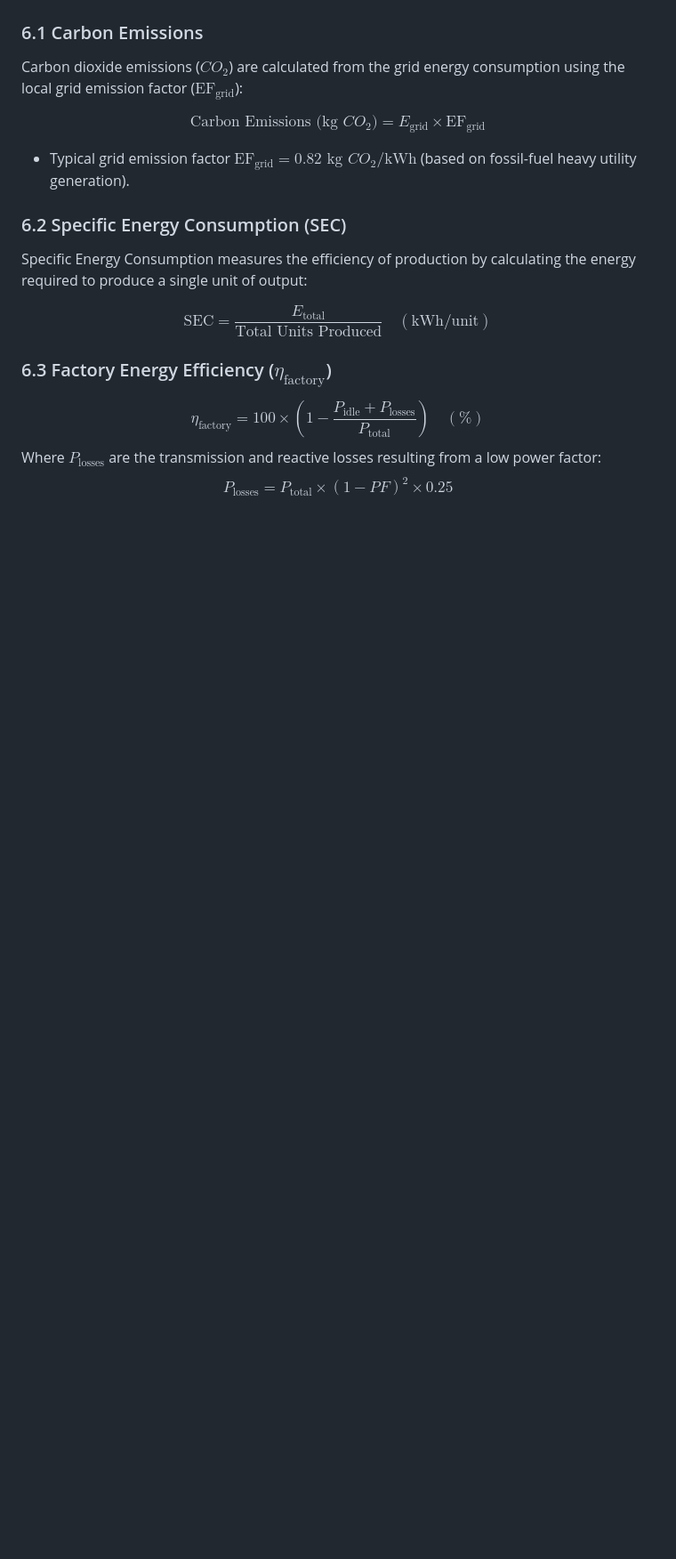
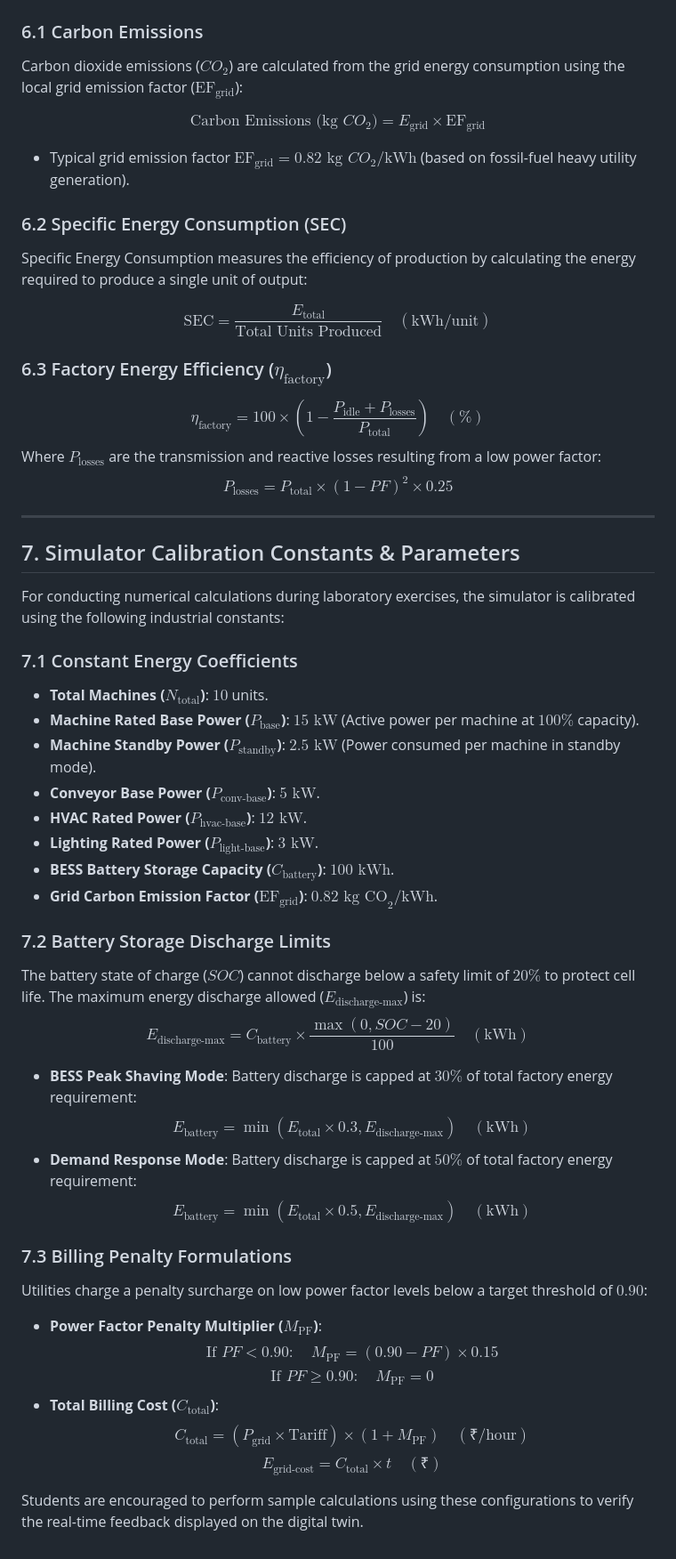
Before and after one commit to vlabsdei/VLab_Kripa, a Markdown page: exp-7-smart-energy-optimization-laboratory/theory.md, the part around the change. Shown at 89% size. GitHub-like rendering; blank space fills up the shorter version.

```diff
--- a/exp-7-smart-energy-optimization-laboratory/theory.md
+++ b/exp-7-smart-energy-optimization-laboratory/theory.md
@@ -108,3 +108,38 @@ $$\text{SEC} = \frac{E_{\text{total}}}{\text{Total Units Produced}} \quad (\text
 $$\eta_{\text{factory}} = 100 \times \left(1 - \frac{P_{\text{idle}} + P_{\text{losses}}}{P_{\text{total}}}\right) \quad (\%)$$
 Where $P_{\text{losses}}$ are the transmission and reactive losses resulting from a low power factor:
 $$P_{\text{losses}} = P_{\text{total}} \times (1 - PF)^2 \times 0.25$$
+
+---
+
+## 7. Simulator Calibration Constants & Parameters
+For conducting numerical calculations during laboratory exercises, the simulator is calibrated using the following industrial constants:
+
+### 7.1 Constant Energy Coefficients
+- **Total Machines ($N_{\text{total}}$)**: $10$ units.
+- **Machine Rated Base Power ($P_{\text{base}}$)**: $15\text{ kW}$ (Active power per machine at $100\%$ capacity).
+- **Machine Standby Power ($P_{\text{standby}}$)**: $2.5\text{ kW}$ (Power consumed per machine in standby mode).
+- **Conveyor Base Power ($P_{\text{conv-base}}$)**: $5\text{ kW}$.
+- **HVAC Rated Power ($P_{\text{hvac-base}}$)**: $12\text{ kW}$.
+- **Lighting Rated Power ($P_{\text{light-base}}$)**: $3\text{ kW}$.
+- **BESS Battery Storage Capacity ($C_{\text{battery}}$)**: $100\text{ kWh}$.
+- **Grid Carbon Emission Factor ($\text{EF}_{\text{grid}}$)**: $0.82\text{ kg CO}_2\text{/kWh}$.
+
+### 7.2 Battery Storage Discharge Limits
+The battery state of charge ($SOC$) cannot discharge below a safety limit of $20\%$ to protect cell life. The maximum energy discharge allowed ($E_{\text{discharge-max}}$) is:
+$$E_{\text{discharge-max}} = C_{\text{battery}} \times \frac{\max(0, SOC - 20)}{100} \quad (\text{kWh})$$
+
+- **BESS Peak Shaving Mode**: Battery discharge is capped at $30\%$ of total factory energy requirement:
+  $$E_{\text{battery}} = \min(E_{\text{total}} \times 0.3, E_{\text{discharge-max}}) \quad (\text{kWh})$$
+- **Demand Response Mode**: Battery discharge is capped at $50\%$ of total factory energy requirement:
+  $$E_{\text{battery}} = \min(E_{\text{total}} \times 0.5, E_{\text{discharge-max}}) \quad (\text{kWh})$$
+
+### 7.3 Billing Penalty Formulations
+Utilities charge a penalty surcharge on low power factor levels below a target threshold of $0.90$:
+- **Power Factor Penalty Multiplier ($M_{\text{PF}}$)**:
+  $$\text{If } PF < 0.90: \quad M_{\text{PF}} = (0.90 - PF) \times 0.15$$
+  $$\text{If } PF \ge 0.90: \quad M_{\text{PF}} = 0$$
+- **Total Billing Cost ($C_{\text{total}}$)**:
+  $$C_{\text{total}} = (P_{\text{grid}} \times \text{Tariff}) \times (1 + M_{\text{PF}}) \quad (\text{₹/hour})$$
+  $$E_{\text{grid-cost}} = C_{\text{total}} \times t \quad (\text{₹})$$
+
+Students are encouraged to perform sample calculations using these configurations to verify the real-time feedback displayed on the digital twin.
```
Also changed, not shown: exp-7-smart-energy-optimization-laboratory/README.md (+24 -0 lines).
